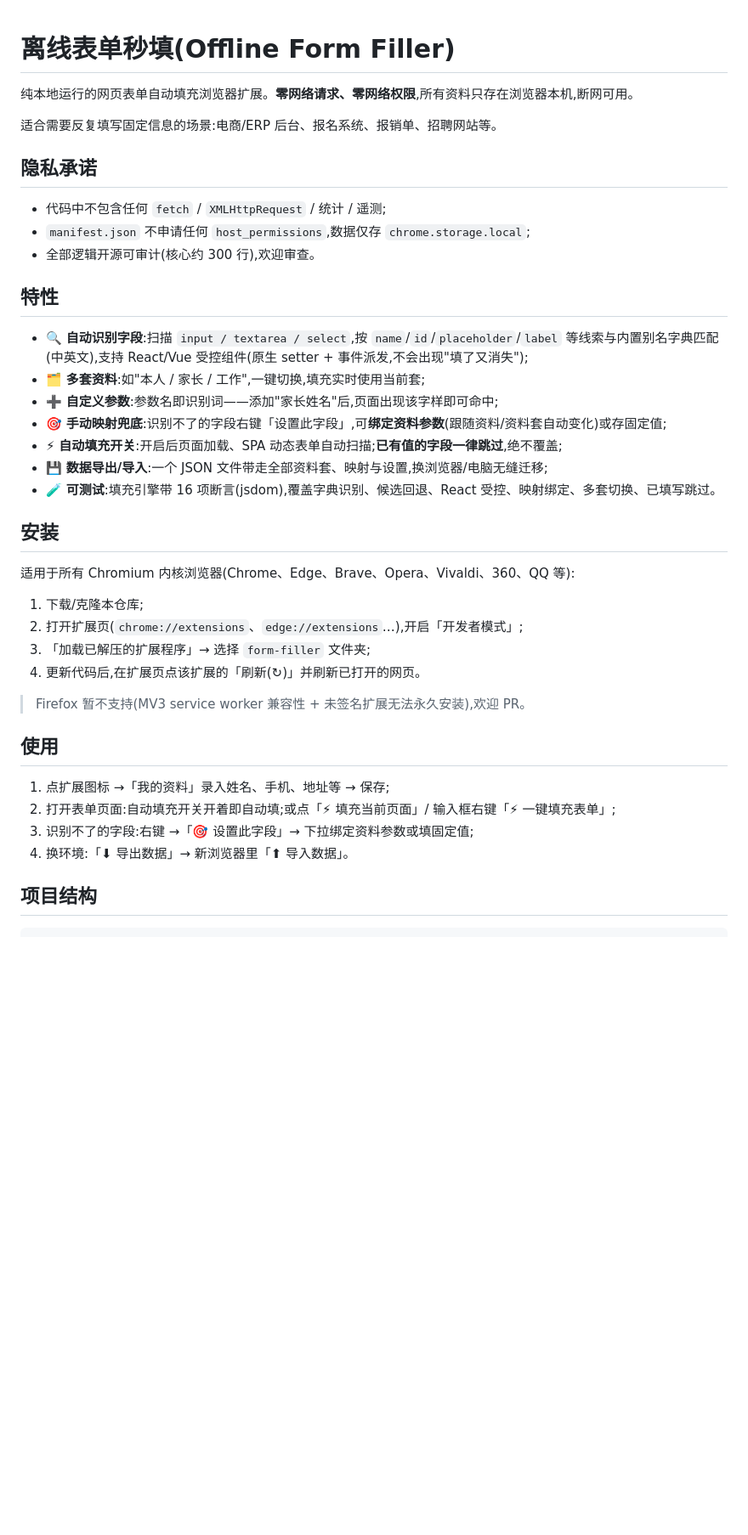
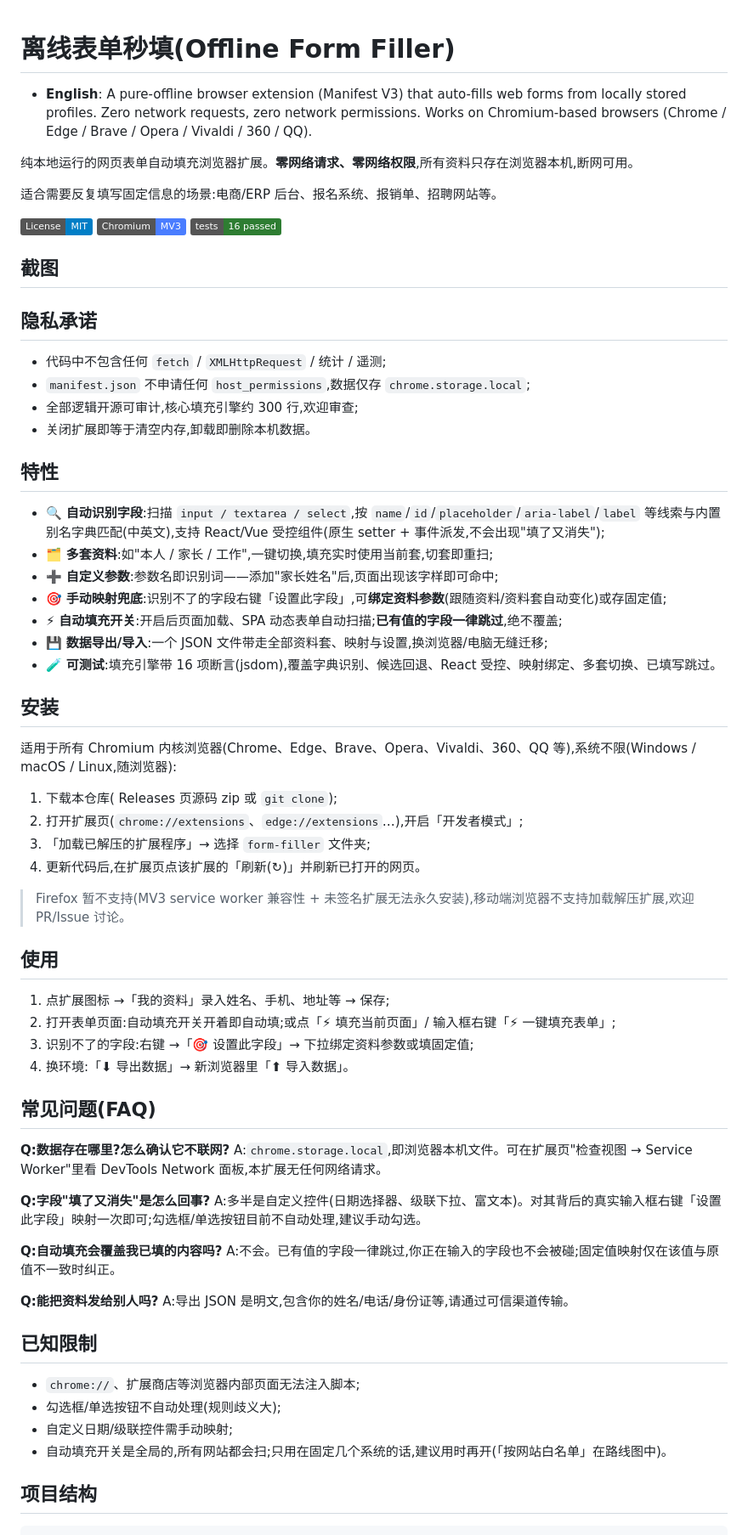
Before and after one commit to fanhuayishiy/offline-form-filler, a Markdown page: README.md, the part around one of its changes. Shown at 85% size. GitHub-like rendering; badges without logos; blank space fills up the shorter version.

Commit message:
docs: 补全开源文档(徽章/FAQ/已知限制/路线图)+ 更新日志

```diff
--- a/README.md
+++ b/README.md
@@ -1,19 +1,31 @@
 # 离线表单秒填(Offline Form Filler)
+
+- **English**: A pure-offline browser extension (Manifest V3) that auto-fills web forms from locally stored profiles. Zero network requests, zero network permissions. Works on Chromium-based browsers (Chrome / Edge / Brave / Opera / Vivaldi / 360 / QQ).
 
 纯本地运行的网页表单自动填充浏览器扩展。**零网络请求、零网络权限**,所有资料只存在浏览器本机,断网可用。
 
 适合需要反复填写固定信息的场景:电商/ERP 后台、报名系统、报销单、招聘网站等。
 
+![License](https://img.shields.io/badge/License-MIT-blue.svg)
+![Chrome](https://img.shields.io/badge/Chromium-MV3-4a7dff.svg)
+![Test](https://img.shields.io/badge/tests-16%20passed-2e7d32.svg)
+
+## 截图
+
+<!-- 截图待补充:建议放 1 张"我的资料"面板 + 1 张页面自动填充前后对比,或一段录制 GIF。
+     格式:![截图](assets/screenshot-profile.png) -->
+
 ## 隐私承诺
 
 - 代码中不包含任何 `fetch` / `XMLHttpRequest` / 统计 / 遥测;
 - `manifest.json` 不申请任何 `host_permissions`,数据仅存 `chrome.storage.local`;
-- 全部逻辑开源可审计(核心约 300 行),欢迎审查。
+- 全部逻辑开源可审计,核心填充引擎约 300 行,欢迎审查;
+- 关闭扩展即等于清空内存,卸载即删除本机数据。
 
 ## 特性
 
-- 🔍 **自动识别字段**:扫描 `input / textarea / select`,按 `name`/`id`/`placeholder`/`label` 等线索与内置别名字典匹配(中英文),支持 React/Vue 受控组件(原生 setter + 事件派发,不会出现"填了又消失");
-- 🗂 **多套资料**:如"本人 / 家长 / 工作",一键切换,填充实时使用当前套;
+- 🔍 **自动识别字段**:扫描 `input / textarea / select`,按 `name`/`id`/`placeholder`/`aria-label`/`label` 等线索与内置别名字典匹配(中英文),支持 React/Vue 受控组件(原生 setter + 事件派发,不会出现"填了又消失");
+- 🗂 **多套资料**:如"本人 / 家长 / 工作",一键切换,填充实时使用当前套,切套即重扫;
 - ➕ **自定义参数**:参数名即识别词——添加"家长姓名"后,页面出现该字样即可命中;
 - 🎯 **手动映射兜底**:识别不了的字段右键「设置此字段」,可**绑定资料参数**(跟随资料/资料套自动变化)或存固定值;
 - ⚡ **自动填充开关**:开启后页面加载、SPA 动态表单自动扫描;**已有值的字段一律跳过**,绝不覆盖;
@@ -22,14 +34,14 @@
 
 ## 安装
 
-适用于所有 Chromium 内核浏览器(Chrome、Edge、Brave、Opera、Vivaldi、360、QQ 等):
+适用于所有 Chromium 内核浏览器(Chrome、Edge、Brave、Opera、Vivaldi、360、QQ 等),系统不限(Windows / macOS / Linux,随浏览器):
 
-1. 下载/克隆本仓库;
+1. 下载本仓库( Releases 页源码 zip 或 `git clone`);
 2. 打开扩展页(`chrome://extensions`、`edge://extensions`…),开启「开发者模式」;
 3. 「加载已解压的扩展程序」→ 选择 `form-filler` 文件夹;
 4. 更新代码后,在扩展页点该扩展的「刷新(↻)」并刷新已打开的网页。
 
-> Firefox 暂不支持(MV3 service worker 兼容性 + 未签名扩展无法永久安装),欢迎 PR。
+> Firefox 暂不支持(MV3 service worker 兼容性 + 未签名扩展无法永久安装),移动端浏览器不支持加载解压扩展,欢迎 PR/Issue 讨论。
 
 ## 使用
 
@@ -37,6 +49,27 @@
 2. 打开表单页面:自动填充开关开着即自动填;或点「⚡ 填充当前页面」/ 输入框右键「⚡ 一键填充表单」;
 3. 识别不了的字段:右键 →「🎯 设置此字段」→ 下拉绑定资料参数或填固定值;
 4. 换环境:「⬇ 导出数据」→ 新浏览器里「⬆ 导入数据」。
+
+## 常见问题(FAQ)
+
+**Q:数据存在哪里?怎么确认它不联网?**
+A:`chrome.storage.local`,即浏览器本机文件。可在扩展页"检查视图 → Service Worker"里看 DevTools Network 面板,本扩展无任何网络请求。
+
+**Q:字段"填了又消失"是怎么回事?**
+A:多半是自定义控件(日期选择器、级联下拉、富文本)。对其背后的真实输入框右键「设置此字段」映射一次即可;勾选框/单选按钮目前不自动处理,建议手动勾选。
+
+**Q:自动填充会覆盖我已填的内容吗?**
+A:不会。已有值的字段一律跳过,你正在输入的字段也不会被碰;固定值映射仅在该值与原值不一致时纠正。
+
+**Q:能把资料发给别人吗?**
+A:导出 JSON 是明文,包含你的姓名/电话/身份证等,请通过可信渠道传输。
+
+## 已知限制
+
+- `chrome://`、扩展商店等浏览器内部页面无法注入脚本;
+- 勾选框/单选按钮不自动处理(规则歧义大);
+- 自定义日期/级联控件需手动映射;
+- 自动填充开关是全局的,所有网站都会扫;只用在固定几个系统的话,建议用时再开(「按网站白名单」在路线图中)。
 
 ## 项目结构
 
```
Also changed, not shown: other parts of README.md (+22 -3 lines), CHANGELOG.md (added, +24 -0 lines).
